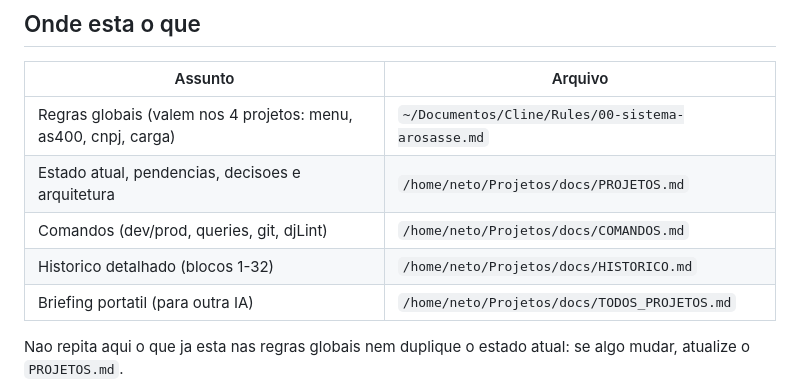
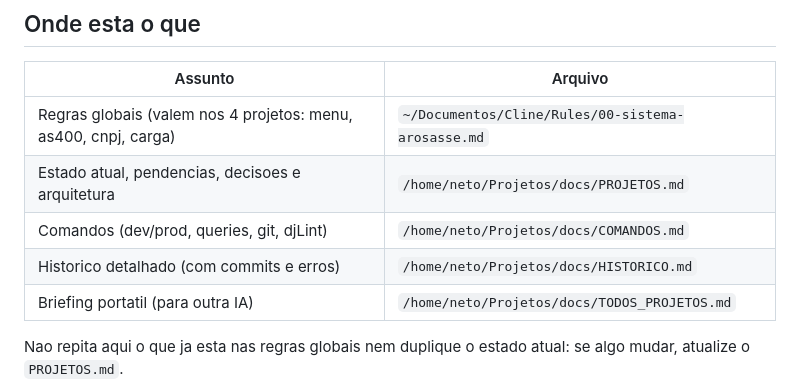
Before and after one commit to antoniorosasse/menu_interface, a Markdown page: .clinerules/00-projeto.md, the part around the change. Rendered like a GitHub page.

Commit message:
docs: .clinerules aponta para o historico completo (sem contador fixo de blocos)

```diff
--- a/.clinerules/00-projeto.md
+++ b/.clinerules/00-projeto.md
@@ -10,7 +10,7 @@ neste workspace. Mantenha-o enxuto e versionado no git.
 | Regras globais (valem nos 4 projetos: menu, as400, cnpj, carga) | `~/Documentos/Cline/Rules/00-sistema-arosasse.md` |
 | Estado atual, pendencias, decisoes e arquitetura | `/home/neto/Projetos/docs/PROJETOS.md` |
 | Comandos (dev/prod, queries, git, djLint) | `/home/neto/Projetos/docs/COMANDOS.md` |
-| Historico detalhado (blocos 1-32) | `/home/neto/Projetos/docs/HISTORICO.md` |
+| Historico detalhado (com commits e erros) | `/home/neto/Projetos/docs/HISTORICO.md` |
 | Briefing portatil (para outra IA) | `/home/neto/Projetos/docs/TODOS_PROJETOS.md` |
 
 Nao repita aqui o que ja esta nas regras globais nem duplique o estado atual: se
```
